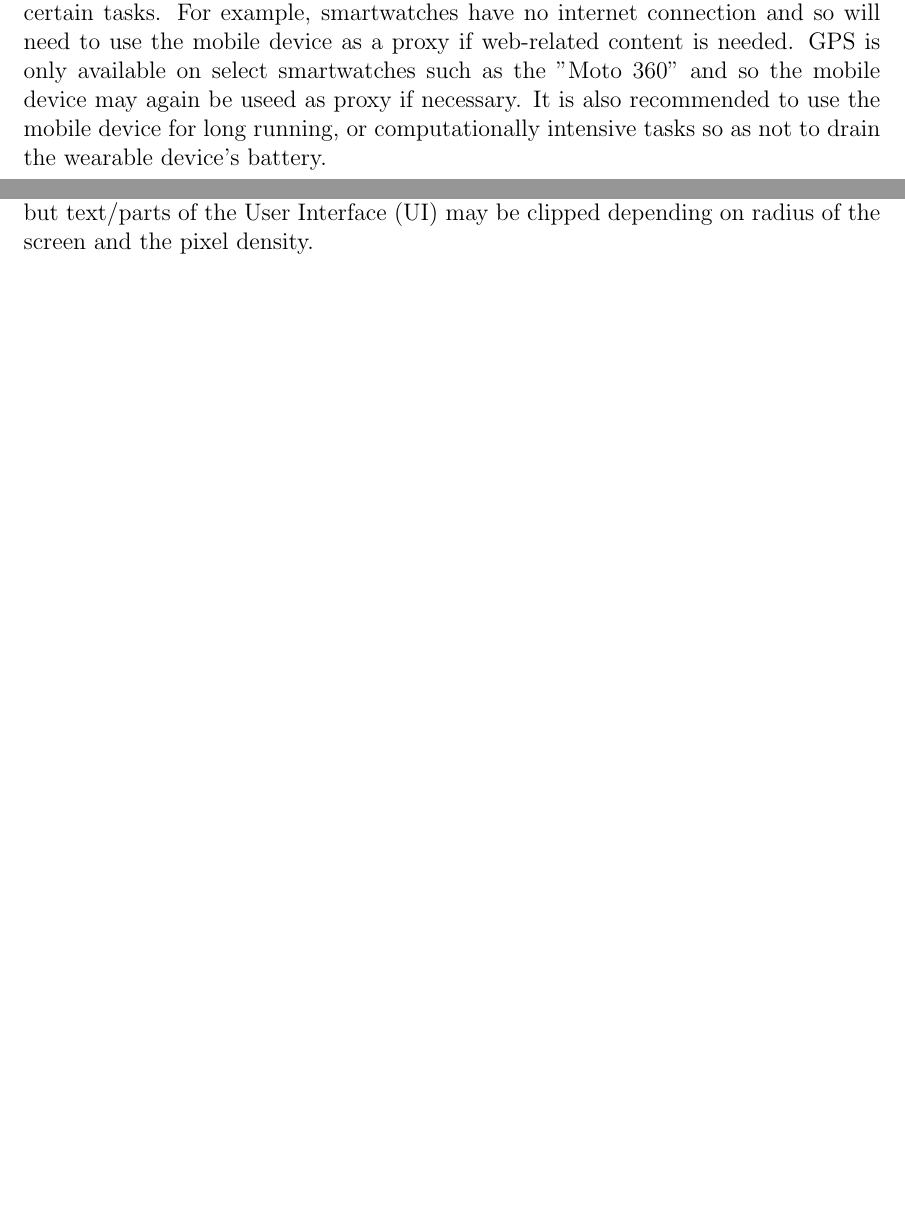
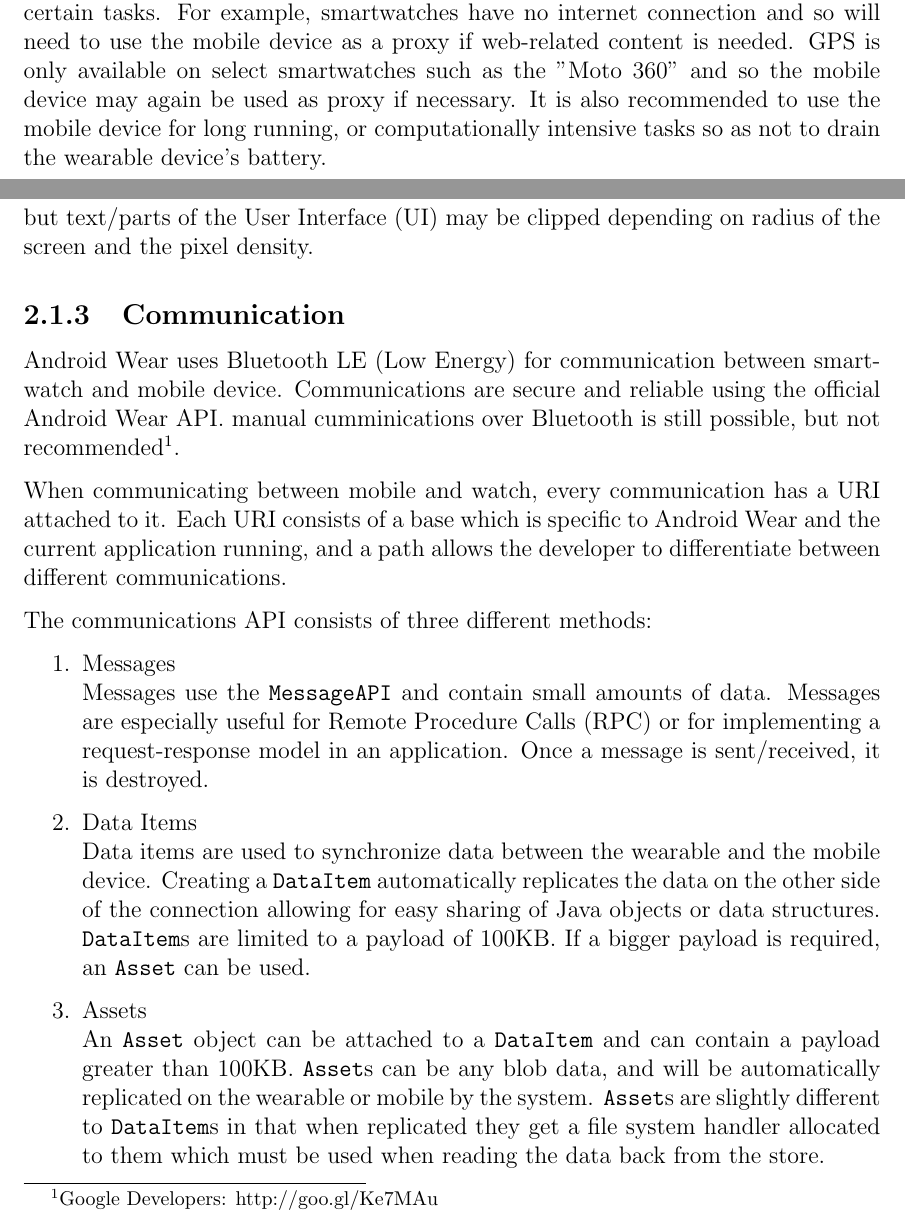
Before and after one commit to aidangrabe/fyp-report, a LaTeX document (main.tex, which reads chapters/background.tex): two parts of pages 6 and 7 of 8 before the commit and two parts of pages 6 and 8 of 10 after it, joined at a grey line, cut so that both start at the same text, the shorter picture padded with empty space. Compiled offline with pdfLaTeX.

Commit message:
Add application architecture and communication to background chapter

```diff
--- a/chapters/background.tex
+++ b/chapters/background.tex
@@ -20,7 +20,7 @@ applications and services but may need a connection to a mobile device to carry
 out certain tasks. For example, smartwatches have no internet connection and so
 will need to use the mobile device as a proxy if web-related content is needed.
 GPS is only available on select smartwatches such as the "Moto 360" and so the
-mobile device may again be useed as proxy if necessary.
+mobile device may again be used as proxy if necessary.
 It is also recommended to use the mobile device for long running, or
 computationally intensive tasks so as not to drain the wearable device's
 battery.
@@ -42,6 +71,41 @@ Watch R" from LG. By default, layouts will work on both rectangular and
 circular screens, but text/parts of the User Interface (UI) may be clipped
 depending on radius of the screen and the pixel density.
 
+\subsection{Communication}
+Android Wear uses Bluetooth LE (Low Energy) for communication between
+smartwatch and mobile device. Communications are secure and reliable using the
+official Android Wear API. manual cumminications over Bluetooth is still
+possible, but not recommended\footnote{Google Developers: http://goo.gl/Ke7MAu}.
+
+When communicating between mobile and watch, every communication has a URI
+attached to it. Each URI consists of a base which is specific to Android Wear
+and the current application running, and a path allows the developer to
+differentiate between different communications.
+
+The communications API consists of three different methods:
+\begin{enumerate}
+
+\item Messages\\
+Messages use the \texttt{MessageAPI} and contain small amounts of data. Messages
+are especially useful for Remote Procedure Calls (RPC) or for implementing a
+request-response model in an application. Once a message is sent/received, it
+is destroyed.
+\item Data Items\\
+Data items are used to synchronize data between the wearable and the mobile
+device. Creating a \texttt{DataItem} automatically replicates the data on the
+other side of the connection allowing for easy sharing of Java objects or data
+structures. \texttt{DataItem}s are limited to a payload of 100KB. If a bigger
+payload is required, an \texttt{Asset} can be used.
+\item Assets\\
+An \texttt{Asset} object can be attached to a \texttt{DataItem} and can contain
+a payload greater than 100KB. \texttt{Asset}s can be any blob data, and will be
+automatically replicated on the wearable or mobile by the system.
+\texttt{Asset}s are slightly different to \texttt{DataItem}s in that when
+replicated they get a file system handler allocated to them which must be used
+when reading the data back from the store.
+
+\end{enumerate}
+
 \subsection{Development Environment}
 Android Studio is the recommended Integrated Development Environment (IDE) to
 use when developing for Android Wear, although with the recent switch to the
```
Also changed, not shown: chapters/background.tex (31 more changed lines).
